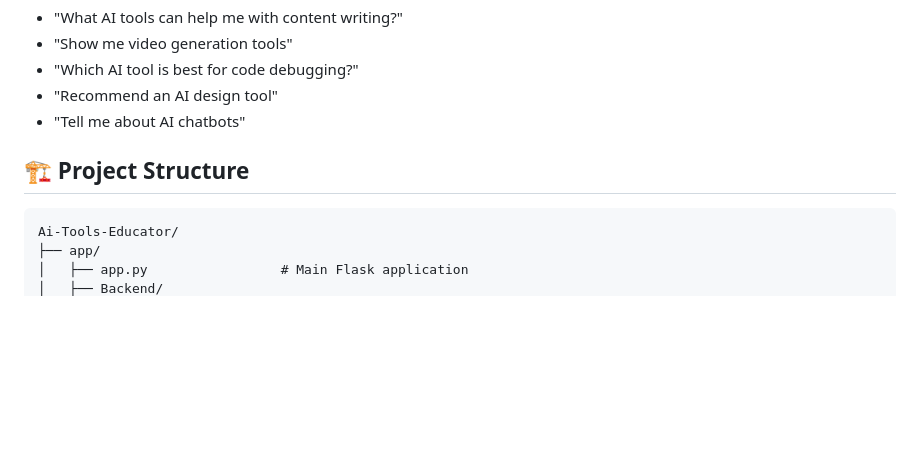
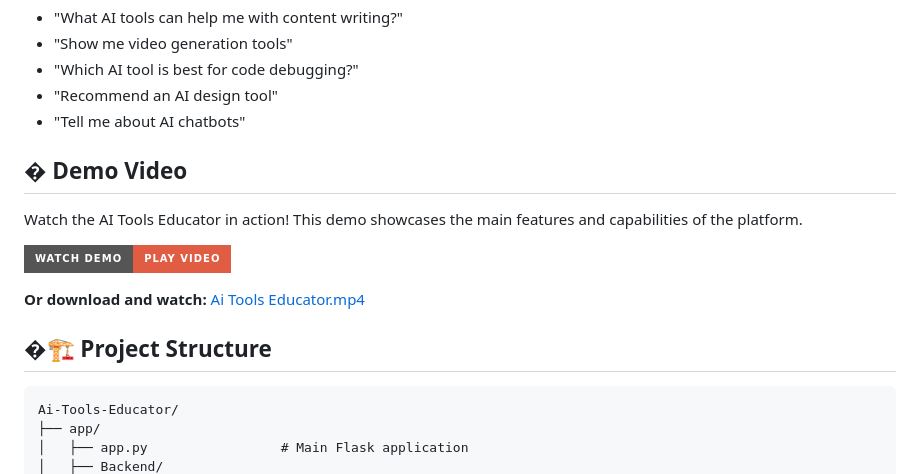
Before and after one commit to YUICHIK26/Ai-Tools-Educator, a Markdown page: README.md, the part around the change. GitHub-like rendering; badges without logos; blank space fills up the shorter version.

Commit message:
Add demo video section to README

````diff
--- a/README.md
+++ b/README.md
@@ -189,7 +189,15 @@ Access the application at `http://localhost:5000`
 - "Recommend an AI design tool"
 - "Tell me about AI chatbots"
 
-## 🏗️ Project Structure
+## � Demo Video
+
+Watch the AI Tools Educator in action! This demo showcases the main features and capabilities of the platform.
+
+[![Watch Demo](https://img.shields.io/badge/Watch%20Demo-Play%20Video-red?style=for-the-badge)](Ai%20Tools%20Educator.mp4)
+
+**Or download and watch:** [Ai Tools Educator.mp4](Ai%20Tools%20Educator.mp4)
+
+## �🏗️ Project Structure
 
 ```
 Ai-Tools-Educator/
````
